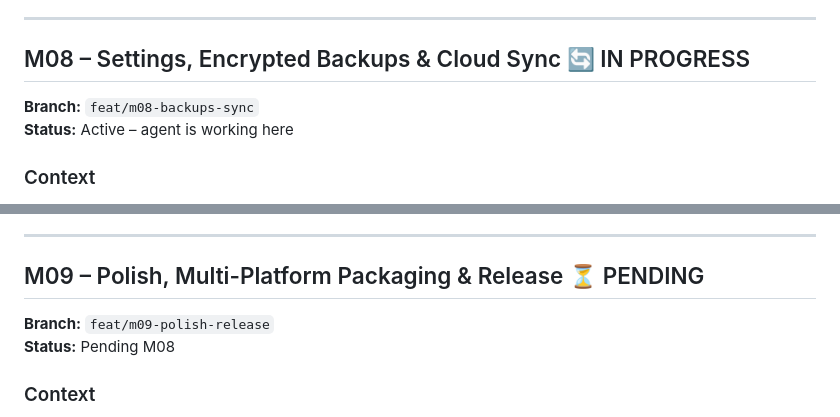
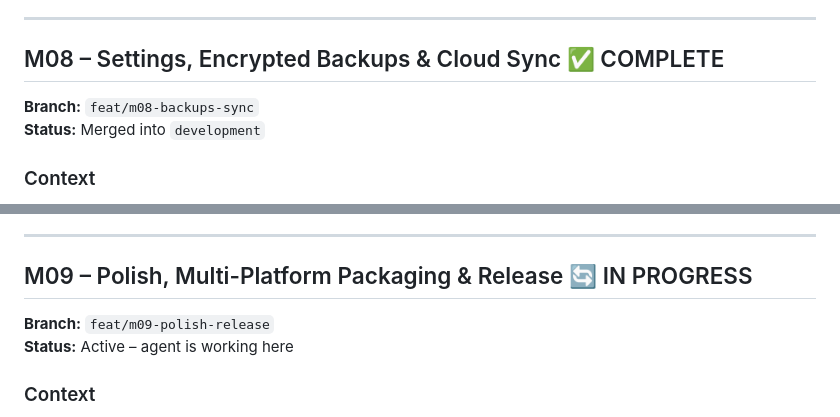
Before and after one commit to qgithaka/clod, a Markdown page: PROGRESS.md, 2 parts joined by grey strips. GitHub-like rendering.

Commit message:
chore(`/`): start M09 and mark M08 complete in `PROGRESS.md`
Updated PROGRESS.md to mark M08 as completed and merged while setting M09 status to IN PROGRESS.

Transitions the workspace tracker to the final polish and packaging phase.

```diff
--- a/PROGRESS.md
+++ b/PROGRESS.md
@@ -163,10 +163,10 @@ Provides the merchant with actionable real-time business intelligence: daily rev
 
 ---
 
-## M08 – Settings, Encrypted Backups & Cloud Sync 🔄 IN PROGRESS
+## M08 – Settings, Encrypted Backups & Cloud Sync ✅ COMPLETE
 
 **Branch:** `feat/m08-backups-sync`
-**Status:** Active – agent is working here
+**Status:** Merged into `development`
 
 ### Context
 Guarantees merchant data durability through encrypted `.clodbackup` exports (AES-256 encrypted SQLite snapshot + metadata), integrity-verified database restores, and optional Google Drive synchronization.
@@ -181,10 +181,10 @@ Guarantees merchant data durability through encrypted `.clodbackup` exports (AES
 
 ---
 
-## M09 – Polish, Multi-Platform Packaging & Release ⏳ PENDING
+## M09 – Polish, Multi-Platform Packaging & Release 🔄 IN PROGRESS
 
 **Branch:** `feat/m09-polish-release`
-**Status:** Pending M08
+**Status:** Active – agent is working here
 
 ### Context
 Conducts comprehensive cross-platform responsiveness audits across Windows desktop, Android phones, and tablets. Executes performance optimizations, branding/app icon integration, and standalone packaging build pipelines.
```
